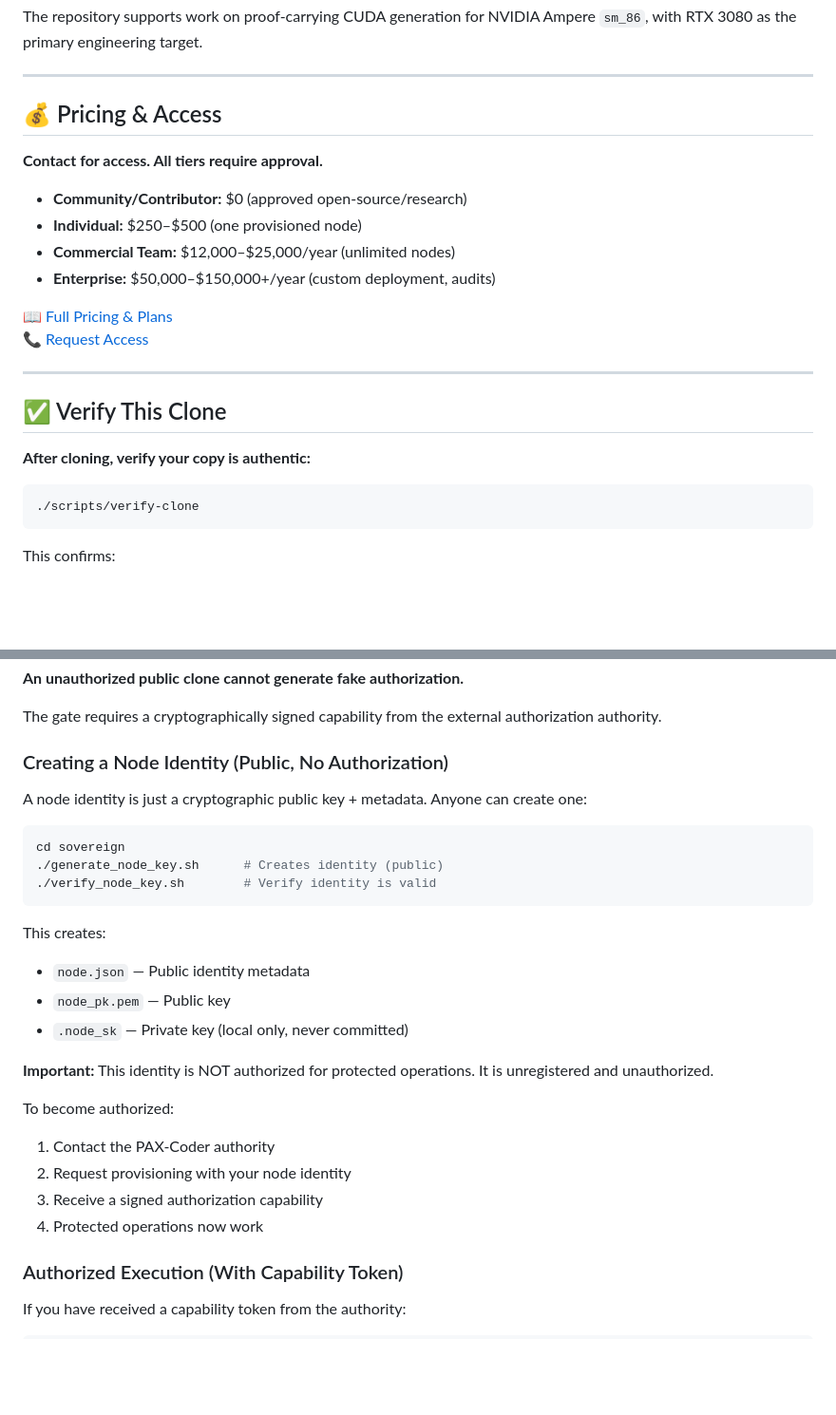
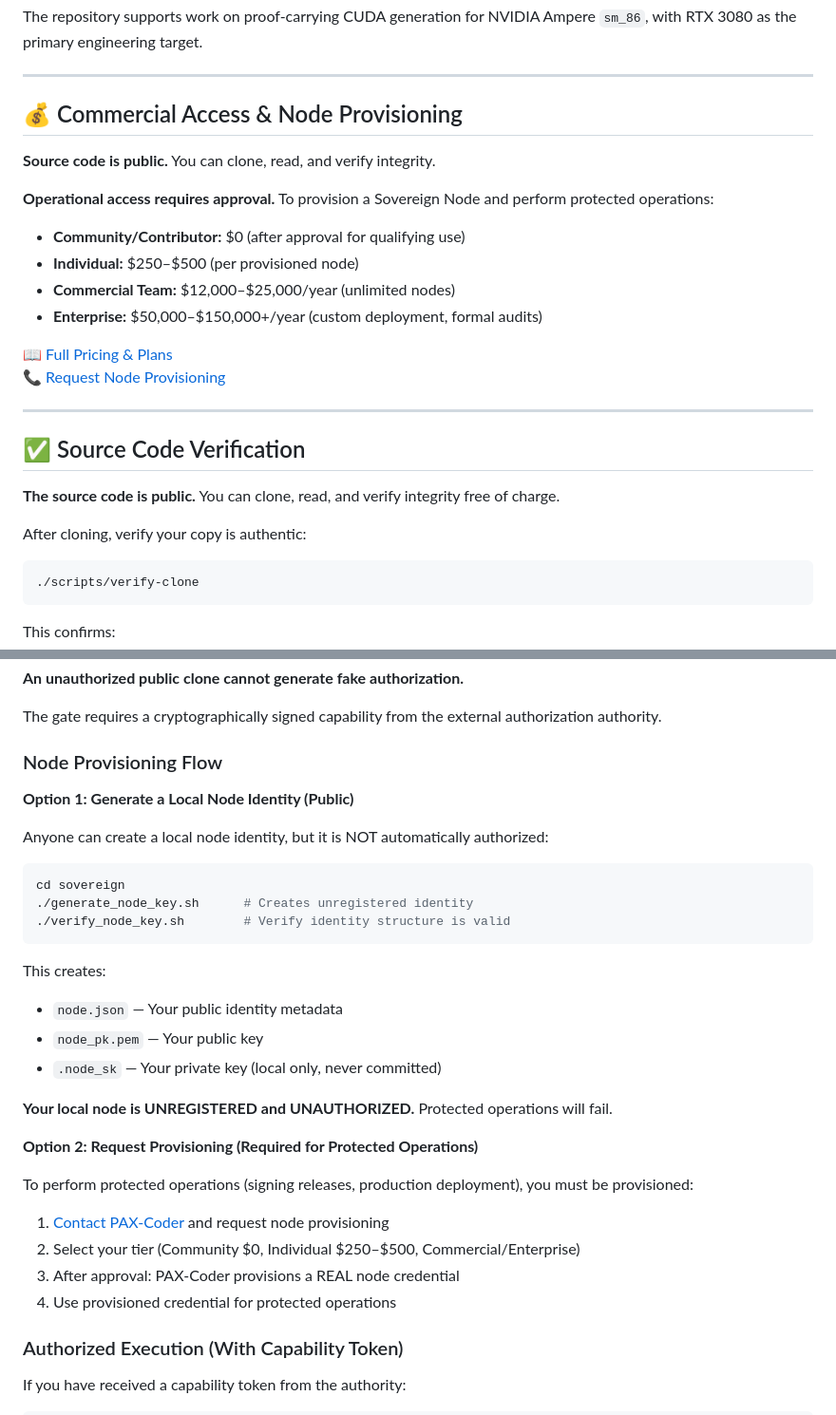
Before and after one commit to SNAPKITTYWEST/pax-coder, a Markdown page: README.md, 2 parts joined by grey strips. Shown at 95% size. GitHub-like rendering; blank space fills up the shorter version.

Commit message:
Clarify: Source is public. Operational access requires approval.
CORRECTED MODEL:

SOURCE CODE
  Public on GitHub
  Anyone can clone
  Anyone can verify
  Integrity tools are free

OPERATIONAL ACCESS
  Node provisioning requires approval
  Community $0 after approval
  Individual $250-$500 per node
  Commercial $12,000+/year
  Enterprise $50,000+/year

KEY DISTINCTION:
- Cloning source: FREE (public)
- Provisioning node: REQUIRES APPROVAL + PAYMENT

Updated README:
- 'Source Code Verification' (not 'Verify This Clone')
- Made explicit: source is public
- Made explicit: node provisioning requires contact
- Removed confusion about 'public clone' vs 'operational access'
- Clarified two paths:
  * Local identity (unregistered, unauthorized)
  * Provisioned node (registered, authorized)

Co-Authored-By: Claude Haiku 4.5 <noreply@anthropic.com>

````diff
--- a/README.md
+++ b/README.md
@@ -21,23 +21,27 @@ Ampere `sm_86`, with RTX 3080 as the primary engineering target.
 
 ---
 
-## 💰 Pricing & Access
+## 💰 Commercial Access & Node Provisioning
 
-**Contact for access. All tiers require approval.**
+**Source code is public.** You can clone, read, and verify integrity.
 
-- **Community/Contributor:** $0 (approved open-source/research)
-- **Individual:** $250–$500 (one provisioned node)
+**Operational access requires approval.** To provision a Sovereign Node and perform protected operations:
+
+- **Community/Contributor:** $0 (after approval for qualifying use)
+- **Individual:** $250–$500 (per provisioned node)
 - **Commercial Team:** $12,000–$25,000/year (unlimited nodes)
-- **Enterprise:** $50,000–$150,000+/year (custom deployment, audits)
+- **Enterprise:** $50,000–$150,000+/year (custom deployment, formal audits)
 
 📖 [Full Pricing & Plans](PRICING.md)
-📞 [Request Access](CONTACT.md)
+📞 [Request Node Provisioning](CONTACT.md)
 
 ---
 
-## ✅ Verify This Clone
+## ✅ Source Code Verification
 
-**After cloning, verify your copy is authentic:**
+**The source code is public.** You can clone, read, and verify integrity free of charge.
+
+After cloning, verify your copy is authentic:
 
 ```bash
 ./scripts/verify-clone
@@ -101,28 +105,33 @@ Operations that require proof of authorization from the PAX-Coder authority:
 
 The gate requires a cryptographically signed capability from the external authorization authority.
 
-### Creating a Node Identity (Public, No Authorization)
+### Node Provisioning Flow
 
-A node identity is just a cryptographic public key + metadata. Anyone can create one:
+**Option 1: Generate a Local Node Identity (Public)**
+
+Anyone can create a local node identity, but it is NOT automatically authorized:
 
 ```bash
 cd sovereign
-./generate_node_key.sh      # Creates identity (public)
-./verify_node_key.sh        # Verify identity is valid
+./generate_node_key.sh      # Creates unregistered identity
+./verify_node_key.sh        # Verify identity structure is valid
 ```
 
 This creates:
-- `node.json` — Public identity metadata
-- `node_pk.pem` — Public key
-- `.node_sk` — Private key (local only, never committed)
+- `node.json` — Your public identity metadata
+- `node_pk.pem` — Your public key
+- `.node_sk` — Your private key (local only, never committed)
 
-**Important:** This identity is NOT authorized for protected operations. It is unregistered and unauthorized.
+**Your local node is UNREGISTERED and UNAUTHORIZED.** Protected operations will fail.
 
-To become authorized:
-1. Contact the PAX-Coder authority
-2. Request provisioning with your node identity
-3. Receive a signed authorization capability
-4. Protected operations now work
+**Option 2: Request Provisioning (Required for Protected Operations)**
+
+To perform protected operations (signing releases, production deployment), you must be provisioned:
+
+1. [Contact PAX-Coder](CONTACT.md) and request node provisioning
+2. Select your tier (Community $0, Individual $250–$500, Commercial/Enterprise)
+3. After approval: PAX-Coder provisions a REAL node credential
+4. Use provisioned credential for protected operations
 
 ### Authorized Execution (With Capability Token)
 
````
